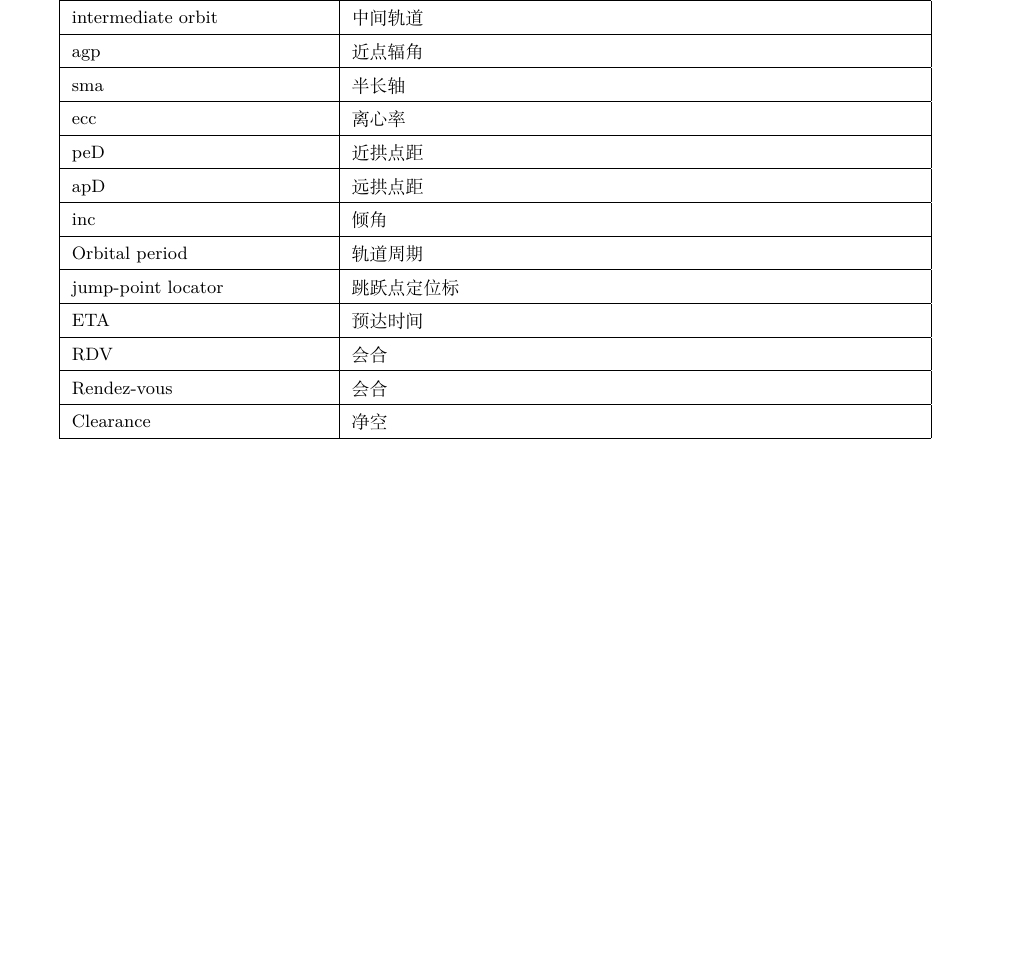
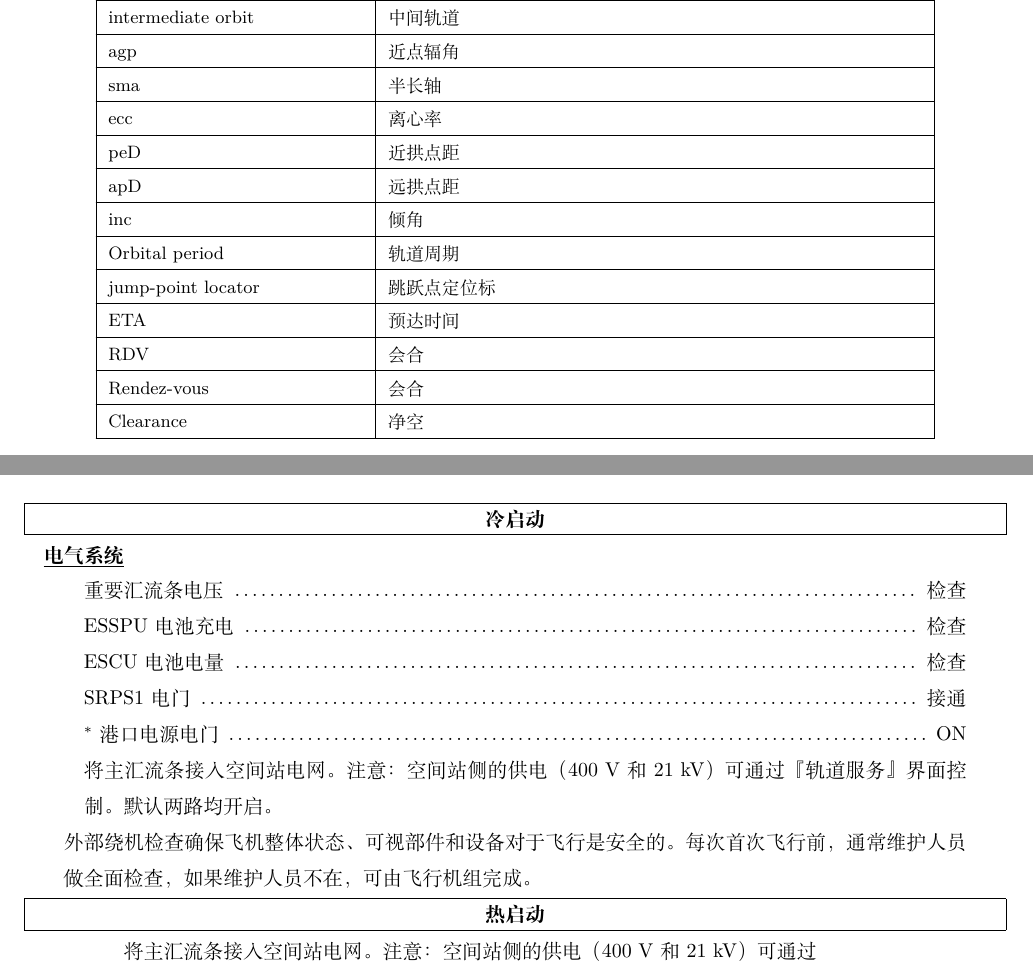
Before and after one commit to Teddypyf/ASG-CSN-F9-CN-FCOM, a LaTeX document (LaTeX/CSN_F9_FCOM.tex, which reads LaTeX/command.tex): part of page 4 of 4 before the commit and two parts of pages 4 and 5 of 5 after it, the two joined at a grey line, cut so that both start at the same text, the shorter picture padded with empty space. Compiled offline with XeLaTeX.

Commit message:
2024_Jan_25_01
添加检查单指令

```diff
--- a/LaTeX/CSN_F9_FCOM.tex
+++ b/LaTeX/CSN_F9_FCOM.tex
@@ -57,7 +58,9 @@ backend=bibtex,
 \lhead{{CSN F9} \\ {飞行机组操作手册}}
 \rfoot{第\hspace{1pt} \thepage \hspace{1pt} 页}
 
-
+\newlength{\evenmarginwidth}
+\setlength{\evenmarginwidth}{\evensidemargin+2em}
+\fancyhfoffset{\evenmarginwidth}
 
 %CC license
 \usepackage[
@@ -68,6 +71,13 @@ version={4.0},
 
 %文字填充
 \usepackage{zhlipsum}
+
+%自定义命令
+\input{command.tex}
+
+%关闭段落起始缩进
+\setlength{\parindent}{0em}
+\setlength{\hoffset}{1em}
 
 
 
@@ -177,3 +188,39 @@ version={4.0},
 
 
+
+
+
+
+
+
+
+
+\hspace{-2em}\framebox[\textwidth+4em]{\textbf {冷启动}}
+
+
+{\hspace{-1em}\textbf{\uline{电气系统}}}
+
+\checklistline{重要汇流条电压}{检查}
+
+\checklistline{ESSPU 电池充电}{检查}
+
+\checklistline{ESCU 电池电量}{检查}
+
+\checklistline{SRPS1电门}{接通}
+
+\checklistlinewithast{港口电源电门}{ON}
+
+\vspace{0.75em}\hspace{1em}\parbox{\textwidth-1em}{将主汇流条接入空间站电网。
+	注意：空间站侧的供电（400 V 和 21 kV）可通过
+	『轨道服务』界面控制。默认两路
+	均开启。}\vspace{0.75em}
+
+	外部绕机检查确保飞机整体状态、可视部件和设备对于飞行是安全的。
+	每次首次飞行前，通常维护人员做全面检查，如果维护人员不在，可由飞行机组完
+	成。
+
+
+\textbox{热启动}
+\checklisttext[3]{将主汇流条接入空间站电网。注意：空间站侧的供电（400 V 和 21 kV）可通过}
+
 \end{document}
--- /dev/null
+++ b/LaTeX/command.tex
@@ -0,0 +1,9 @@
+\newcommand{\checklistline}[3][1]{\hspace{{#1}em}{#2} \dotfill\ {#3}}
+\newcommand{\checklistlinewithast}[3][1]{\hspace{{#1}em}{$^{\ast}${#2}} \dotfill\ {#3}}
+\newcommand{\checklisttext}[2][1]{\vspace{0.75em}\hspace{{#1}em}\parbox{\textwidth-{#1}em}{#2}\vspace{0.75em}}
+\newcommand{\textbox}[1]{\hspace{-2em}\framebox[\textwidth+4em]{\textbf {#1}}}
+\newcommand{\DUtitle}[1]{{\hspace{-1em}\textbf{\uline{#1}}}}
+
+\newcommand{\cll}[3][1]{\hspace{{#1}em}{#2} \dotfill\ {#3}}
+\newcommand{\astcll}[3][1]{\hspace{{#1}em}{$^{\ast}${#2}} \dotfill\ {#3}}
+\newcommand{\clt}[2][1]{\vspace{0.75em}\hspace{{#1}em}\parbox{\textwidth-{#1}em}{#2}\vspace{0.75em}}
```
Also changed, not shown: LaTeX/CSN_F9_FCOM.pdf, LaTeX/CSN_F9_FCOM.tex (10 more changed lines), 3 other files.
